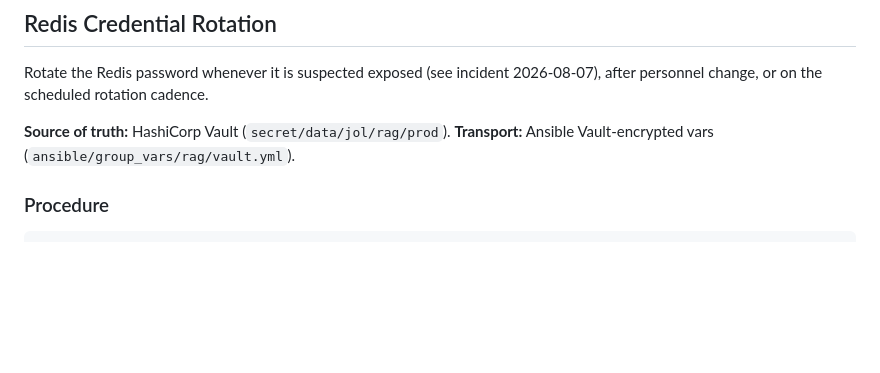
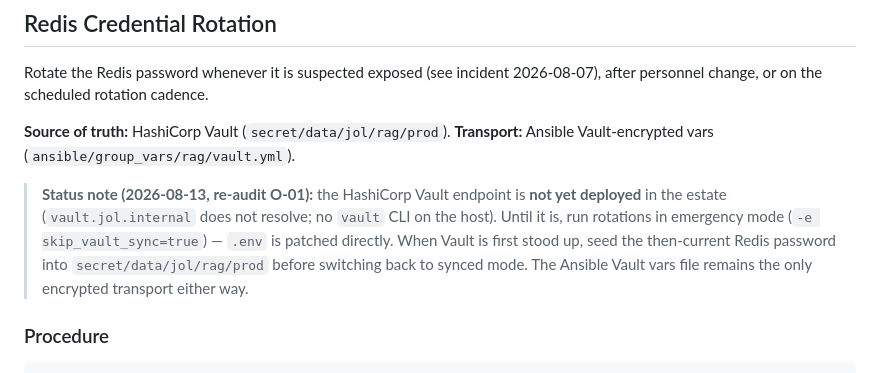
Before and after one commit to journeyoflife-org/jol-rag-server, a Markdown page: docs/runbook.md, the part around the change. Rendered like a GitHub page; blank space fills up the shorter version.

```diff
--- a/docs/runbook.md
+++ b/docs/runbook.md
@@ -66,6 +66,15 @@ Rotate the Redis password whenever it is suspected exposed (see incident
 
 **Source of truth:** HashiCorp Vault (`secret/data/jol/rag/prod`).
 **Transport:** Ansible Vault-encrypted vars (`ansible/group_vars/rag/vault.yml`).
+
+> **Status note (2026-08-13, re-audit O-01):** the HashiCorp Vault
+> endpoint is **not yet deployed** in the estate
+> (`vault.jol.internal` does not resolve; no `vault` CLI on the host).
+> Until it is, run rotations in emergency mode (`-e skip_vault_sync=true`)
+> — `.env` is patched directly. When Vault is first stood up, seed the
+> then-current Redis password into `secret/data/jol/rag/prod` before
+> switching back to synced mode. The Ansible Vault vars file remains the
+> only encrypted transport either way.
 
 ### Procedure
 
```
Also changed, not shown: docs/deployments/2026-08-07-rag-prod-lt01.md (+12 -0 lines).
